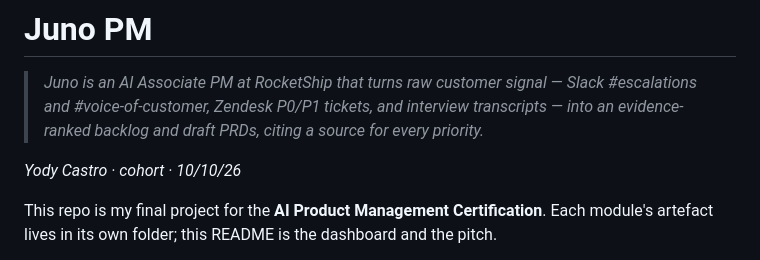
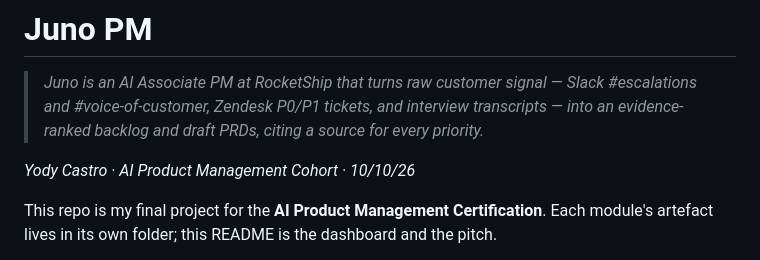
Before and after one commit to yodycastro2024/YodyProduct--Product-School--AI-Product-Management, a Markdown page: README (1).md, the part around the change. GitHub-like rendering.

```diff
--- a/README (1).md
+++ b/README (1).md
@@ -2,7 +2,7 @@
 
 > _Juno is an AI Associate PM at RocketShip that turns raw customer signal — Slack #escalations and #voice-of-customer, Zendesk P0/P1 tickets, and interview transcripts — into an evidence-ranked backlog and draft PRDs, citing a source for every priority._
 
-_Yody Castro · cohort · 10/10/26_
+_Yody Castro · AI Product Management Cohort · 10/10/26_
 
 This repo is my final project for the **AI Product Management Certification**. Each module's artefact lives in its own folder; this README is the dashboard and the pitch.
 
```
